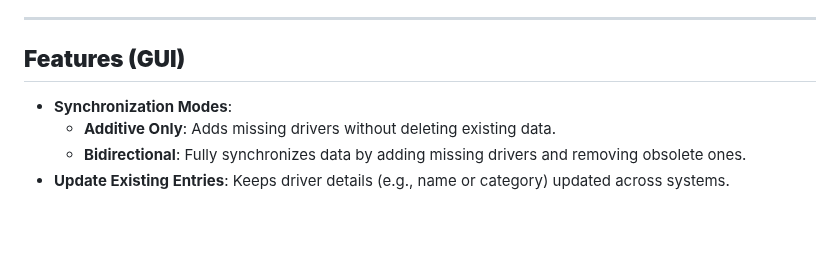
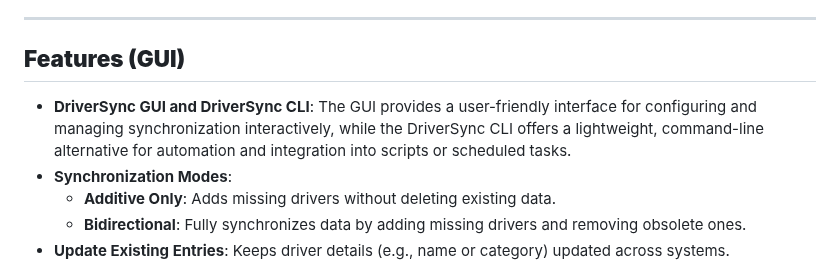
Before and after one commit to cenodude/DriverSync, a Markdown page: README.md, the part around the change. Rendered like a GitHub page; blank space fills up the shorter version.

```diff
--- a/README.md
+++ b/README.md
@@ -36,6 +36,7 @@ DriverSync is an independent, third-party tool not affiliated with or supported
 ---
 
 ## **Features (GUI)**
+- **DriverSync GUI and DriverSync CLI**: The GUI provides a user-friendly interface for configuring and managing synchronization interactively, while the DriverSync CLI offers a lightweight, command-line alternative for automation and integration into scripts or scheduled tasks.
 - **Synchronization Modes**:
   - **Additive Only**: Adds missing drivers without deleting existing data.
   - **Bidirectional**: Fully synchronizes data by adding missing drivers and removing obsolete ones.
```
